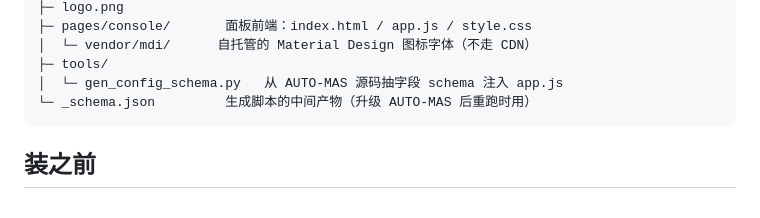
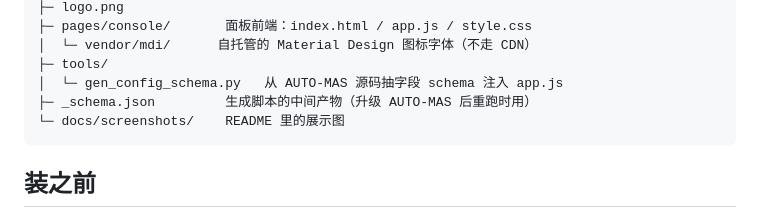
Before and after one commit to XinDuKW/astrbot_plugin_automas_connect, a Markdown page: README.md, the part around the change. GitHub-like rendering.

Commit message:
docs: README 目录树补 docs/screenshots

````diff
--- a/README.md
+++ b/README.md
@@ -22,7 +22,8 @@ astrbot_plugin_automas_connect/
 │  └─ vendor/mdi/      自托管的 Material Design 图标字体（不走 CDN）
 ├─ tools/
 │  └─ gen_config_schema.py   从 AUTO-MAS 源码抽字段 schema 注入 app.js
-└─ _schema.json         生成脚本的中间产物（升级 AUTO-MAS 后重跑时用）
+├─ _schema.json         生成脚本的中间产物（升级 AUTO-MAS 后重跑时用）
+└─ docs/screenshots/    README 里的展示图
 ```
 ## 装之前
 
````
